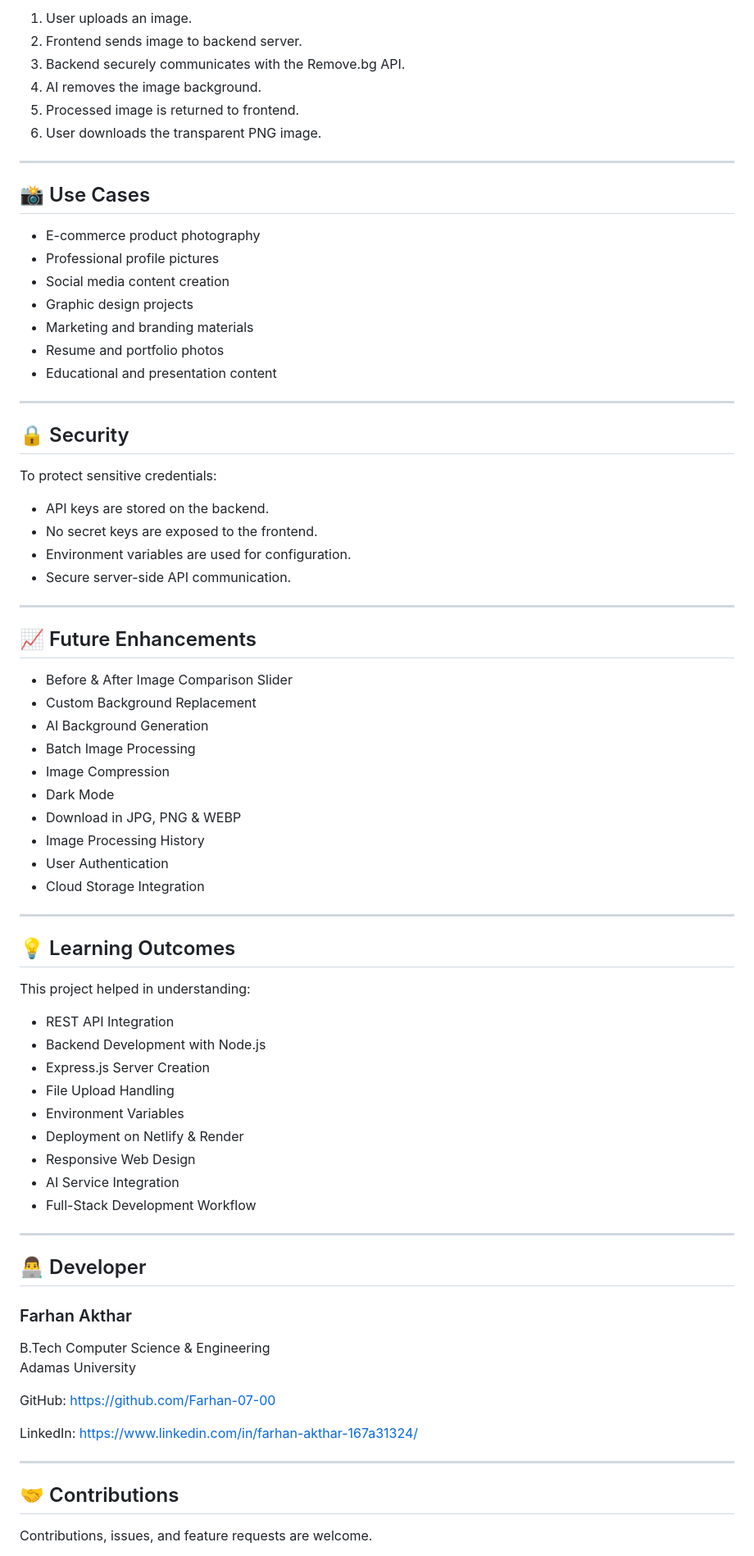
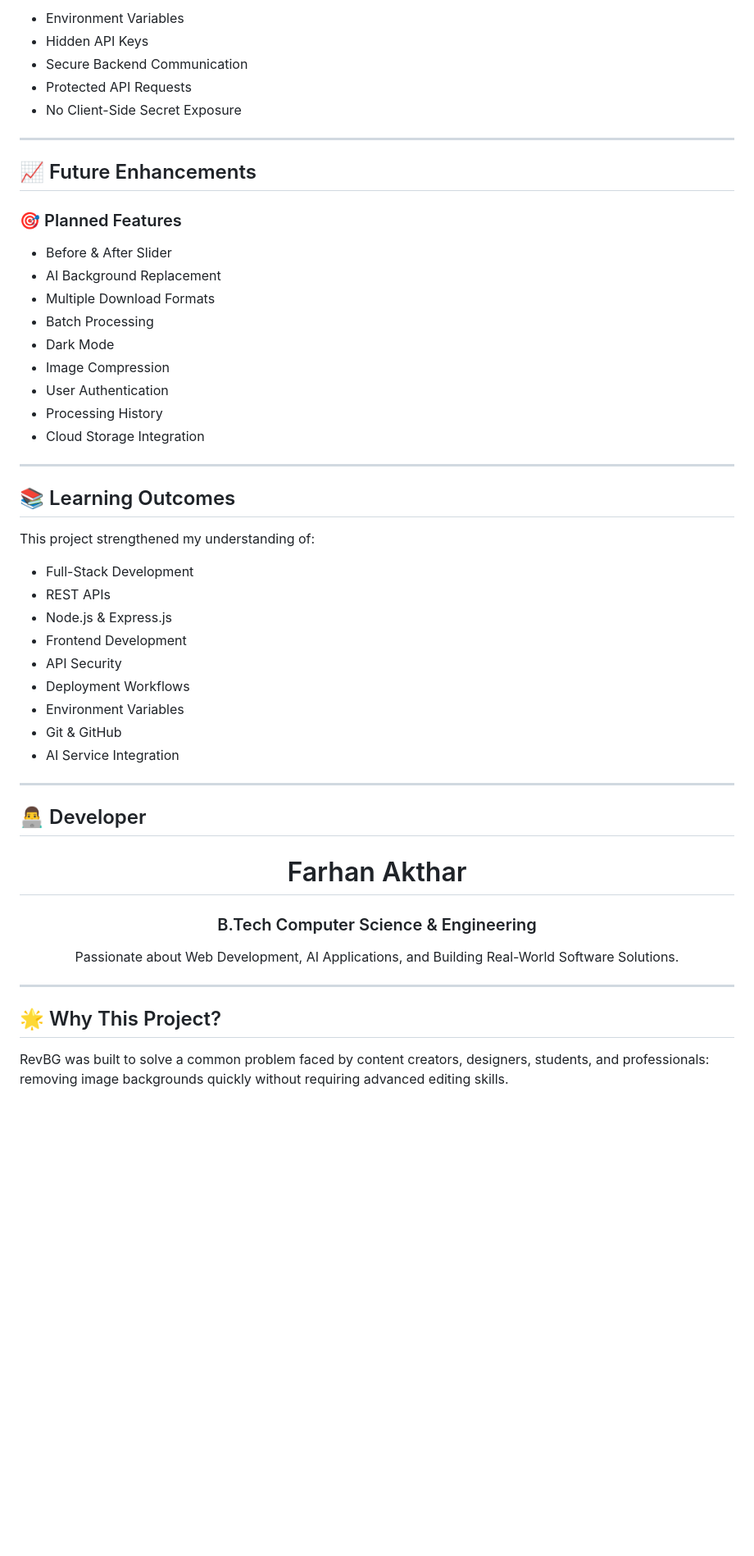
Before and after one commit to Farhan-07-00/ai-background-remover-express, a Markdown page: README.md, the part around one of its changes. Shown at 82% size. GitHub-like rendering; blank space fills up the shorter version.

Commit message:
Revise README for clarity and additional details
Updated README to enhance project description, features, and structure.

```diff
--- a/README.md
+++ b/README.md
@@ -122,81 +177,59 @@ Open `index.html` using Live Server or deploy on Netlify.
 
-1. User uploads an image.
-2. Frontend sends image to backend server.
-3. Backend securely communicates with the Remove.bg API.
-4. AI removes the image background.
-5. Processed image is returned to frontend.
-6. User downloads the transparent PNG image.
-
----
-
-## 📸 Use Cases
-
-- E-commerce product photography
-- Professional profile pictures
-- Social media content creation
-- Graphic design projects
-- Marketing and branding materials
-- Resume and portfolio photos
-- Educational and presentation content
-
----
-
-## 🔒 Security
-
-To protect sensitive credentials:
-
-- API keys are stored on the backend.
-- No secret keys are exposed to the frontend.
-- Environment variables are used for configuration.
-- Secure server-side API communication.
+- Environment Variables
+- Hidden API Keys
+- Secure Backend Communication
+- Protected API Requests
+- No Client-Side Secret Exposure
 
 ---
 
 ## 📈 Future Enhancements
 
-- Before & After Image Comparison Slider
-- Custom Background Replacement
-- AI Background Generation
-- Batch Image Processing
+### 🎯 Planned Features
+
+- Before & After Slider
+- AI Background Replacement
+- Multiple Download Formats
+- Batch Processing
+- Dark Mode
 - Image Compression
-- Dark Mode
-- Download in JPG, PNG & WEBP
-- Image Processing History
 - User Authentication
+- Processing History
 - Cloud Storage Integration
 
 ---
 
-## 💡 Learning Outcomes
+## 📚 Learning Outcomes
 
-This project helped in understanding:
+This project strengthened my understanding of:
 
-- REST API Integration
-- Backend Development with Node.js
-- Express.js Server Creation
-- File Upload Handling
+- Full-Stack Development
+- REST APIs
+- Node.js & Express.js
+- Frontend Development
+- API Security
+- Deployment Workflows
 - Environment Variables
-- Deployment on Netlify & Render
-- Responsive Web Design
+- Git & GitHub
 - AI Service Integration
-- Full-Stack Development Workflow
 
 ---
 
 ## 👨‍💻 Developer
 
-### Farhan Akthar
+<div align="center">
 
-B.Tech Computer Science & Engineering
-Adamas University
+# Farhan Akthar
 
-GitHub: https://github.com/Farhan-07-00
+### B.Tech Computer Science & Engineering
 
-LinkedIn: https://www.linkedin.com/in/farhan-akthar-167a31324/
+Passionate about Web Development, AI Applications, and Building Real-World Software Solutions.
+
+</div>
 
 ---
 
-## 🤝 Contributions
+## 🌟 Why This Project?
 
-Contributions, issues, and feature requests are welcome.
+RevBG was built to solve a common problem faced by content creators, designers, students, and professionals: removing image backgrounds quickly without requiring advanced editing skills.
 
```
Also changed, not shown: other parts of README.md (+127 -60 lines).
